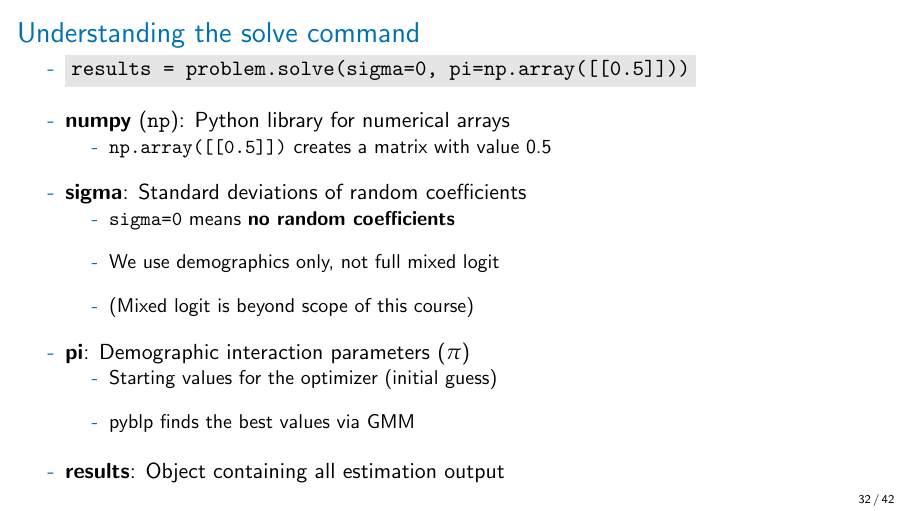
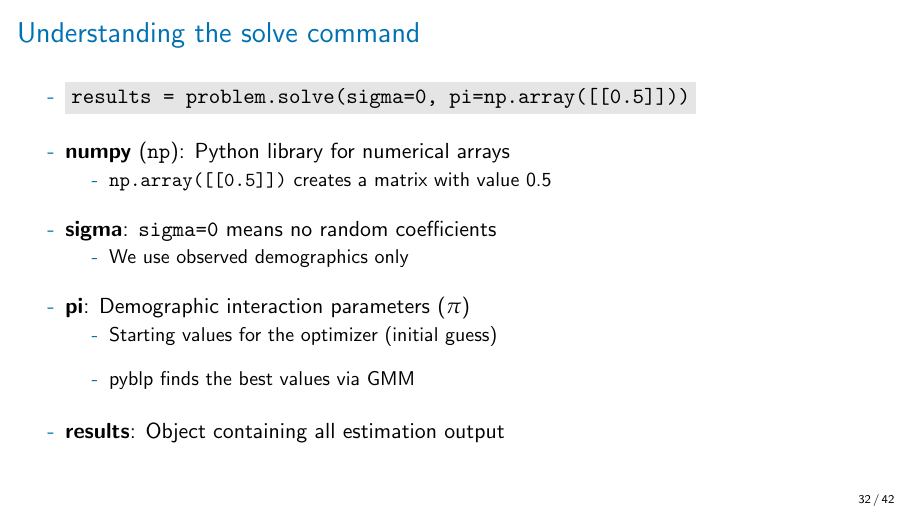
Before and after one commit to nvreug/masters_io, LaTeX slides (slides/lecture_03/lecture_03.tex): page 32 of 42. Compiled offline with pdfLaTeX.

Commit message:
Simplify sigma=0 explanation in L03 slide 32
- Remove mixed logit mention
- Just say: sigma=0 means no random coefficients, we use observed demographics only

Co-Authored-By: Claude Opus 4.5 <noreply@anthropic.com>

```diff
--- a/slides/lecture_03/lecture_03.tex
+++ b/slides/lecture_03/lecture_03.tex
@@ -688,11 +688,9 @@
 		\begin{wideitemize}
 			\item \texttt{np.array([[0.5]])} creates a matrix with value 0.5
 		\end{wideitemize}
-		\item \textbf{sigma}: Standard deviations of random coefficients
+		\item \textbf{sigma}: \texttt{sigma=0} means no random coefficients
 		\begin{wideitemize}
-			\item \texttt{sigma=0} means \textbf{no random coefficients}
-			\item We use demographics only, not full mixed logit
-			\item (Mixed logit is beyond scope of this course)
+			\item We use observed demographics only
 		\end{wideitemize}
 		\item \textbf{pi}: Demographic interaction parameters ($\pi$)
 		\begin{wideitemize}
```
Also changed, not shown: slides/lecture_03/lecture_03.pdf.
